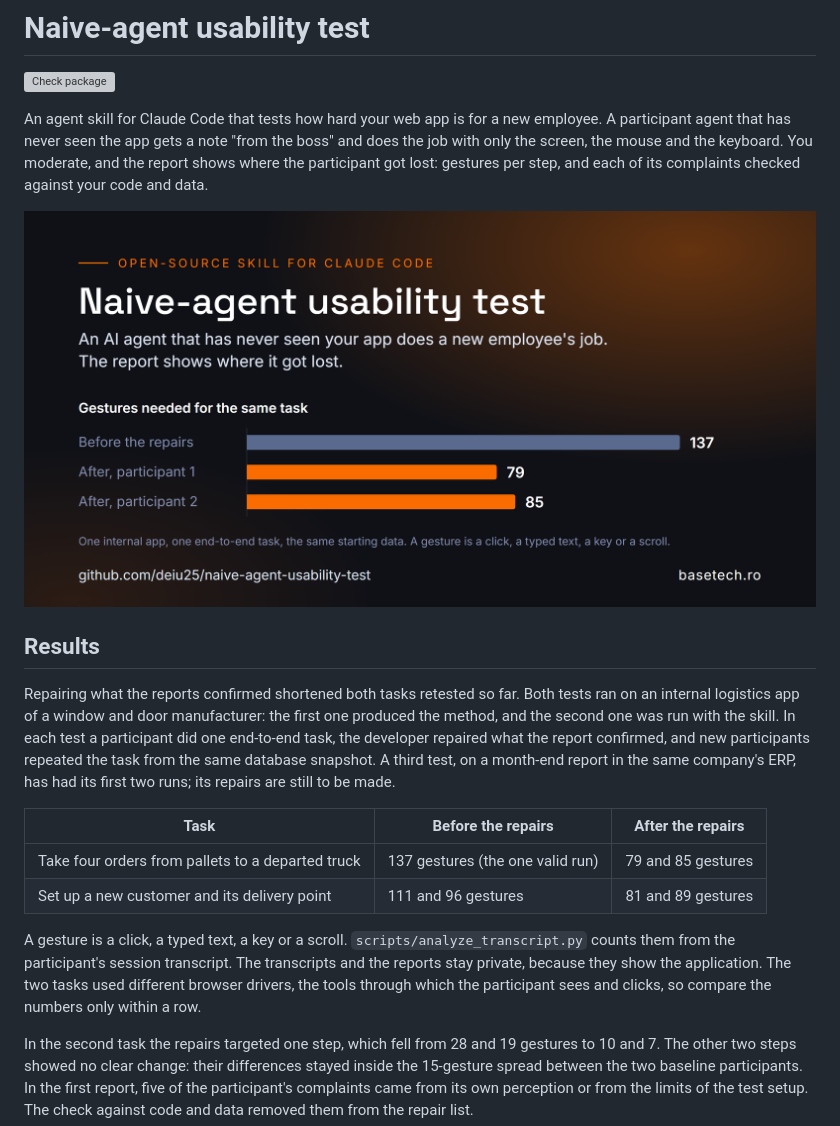
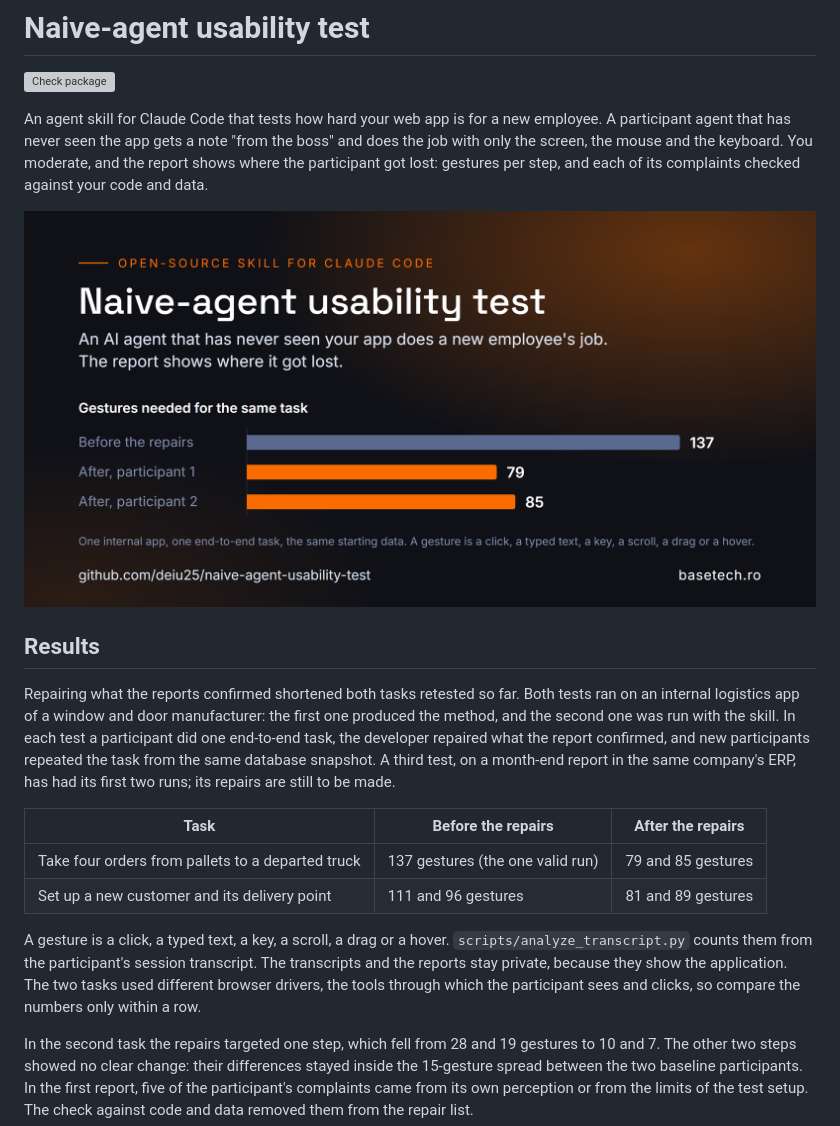
Before and after one commit to deiu25/naive-agent-usability-test, a Markdown page: README.md, the part around the change. GitHub-like rendering; pictures changed too: .github/social-card.png; grey boxes are pictures that could not be loaded.

Commit message:
README and result card: a gesture also covers a drag and a hover

```diff
--- a/README.md
+++ b/README.md
@@ -15,7 +15,7 @@ Repairing what the reports confirmed shortened both tasks retested so far. Both
 | Take four orders from pallets to a departed truck | 137 gestures (the one valid run) | 79 and 85 gestures |
 | Set up a new customer and its delivery point | 111 and 96 gestures | 81 and 89 gestures |
 
-A gesture is a click, a typed text, a key or a scroll. `scripts/analyze_transcript.py` counts them from the participant's session transcript. The transcripts and the reports stay private, because they show the application. The two tasks used different browser drivers, the tools through which the participant sees and clicks, so compare the numbers only within a row.
+A gesture is a click, a typed text, a key, a scroll, a drag or a hover. `scripts/analyze_transcript.py` counts them from the participant's session transcript. The transcripts and the reports stay private, because they show the application. The two tasks used different browser drivers, the tools through which the participant sees and clicks, so compare the numbers only within a row.
 
 In the second task the repairs targeted one step, which fell from 28 and 19 gestures to 10 and 7. The other two steps showed no clear change: their differences stayed inside the 15-gesture spread between the two baseline participants. In the first report, five of the participant's complaints came from its own perception or from the limits of the test setup. The check against code and data removed them from the repair list.
 
```
